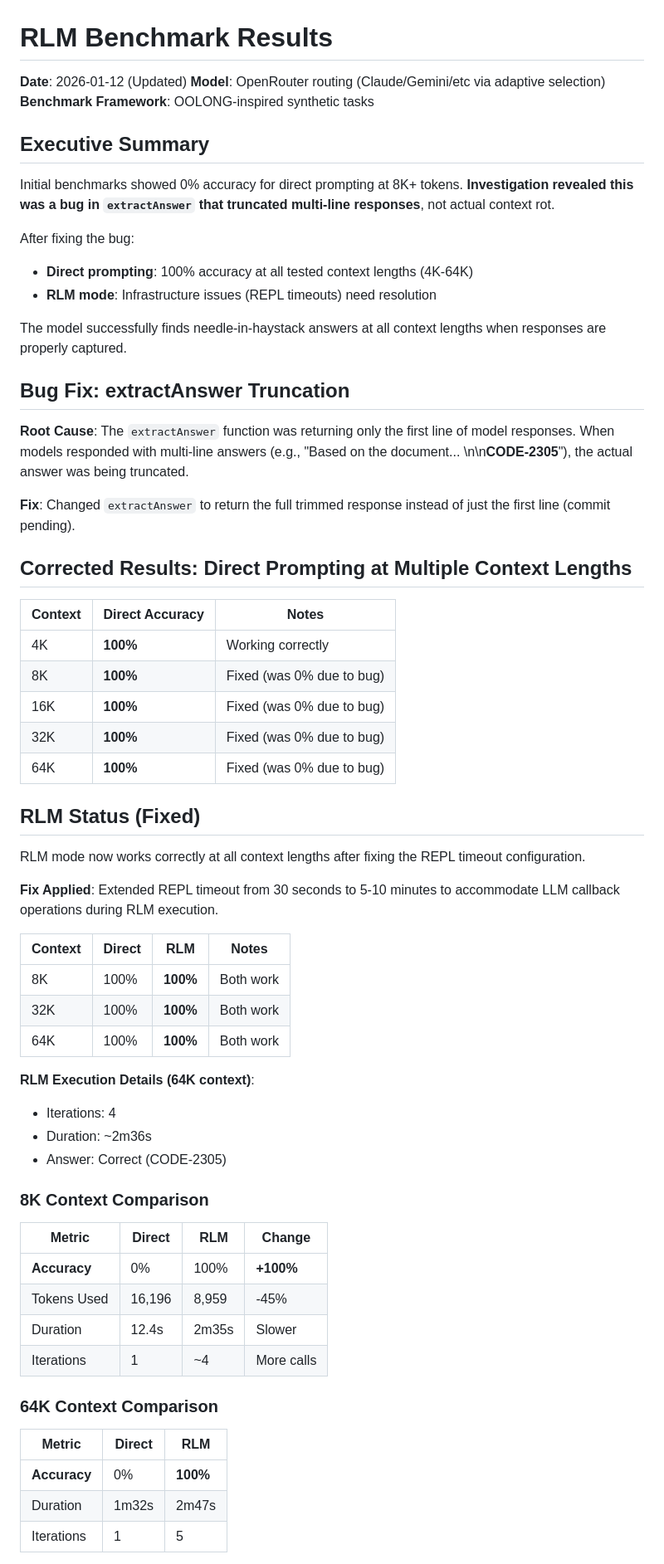
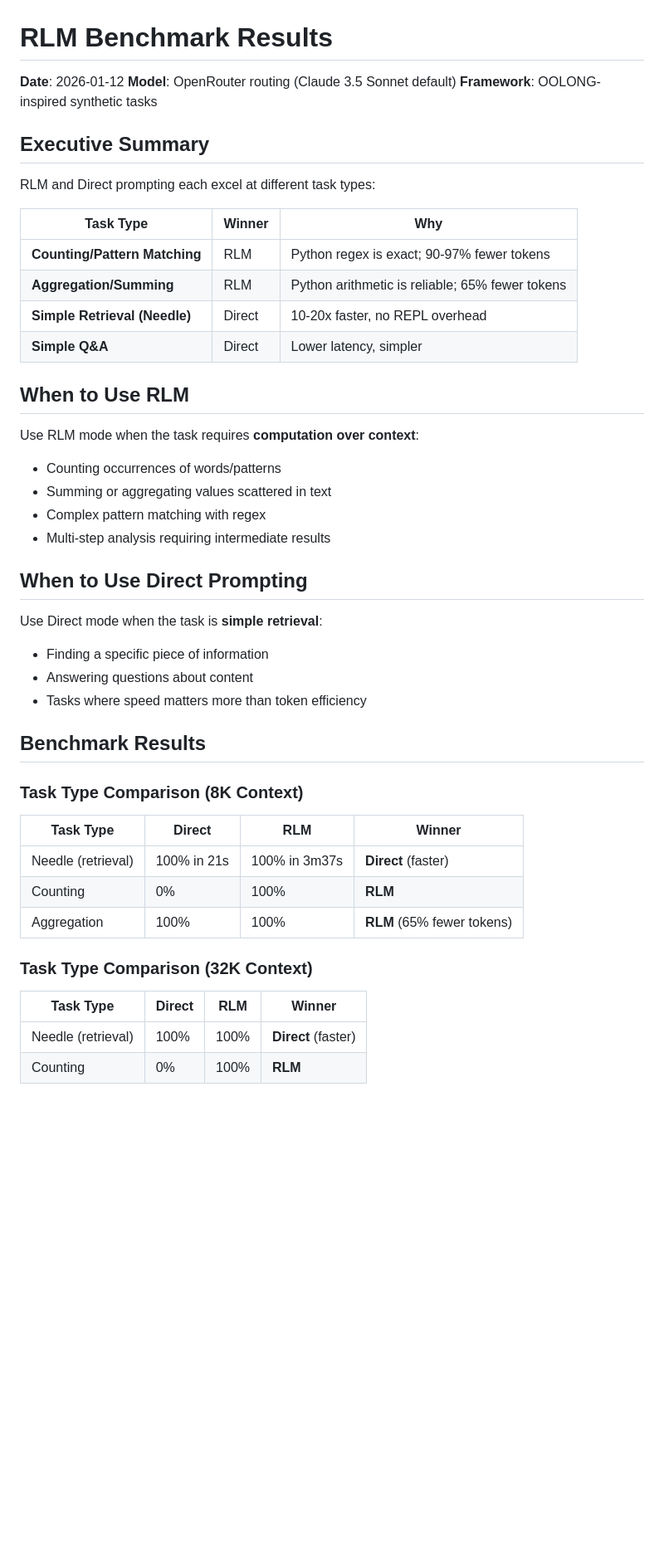
Before and after one commit to rand/recurse, a Markdown page: docs/benchmark-results.md, the part around one of its changes. Shown at 83% size. Rendered like a GitHub page; blank space fills up the shorter version.

```diff
--- a/docs/benchmark-results.md
+++ b/docs/benchmark-results.md
@@ -1,66 +1,51 @@
 # RLM Benchmark Results
 
-**Date**: 2026-01-12 (Updated)
-**Model**: OpenRouter routing (Claude/Gemini/etc via adaptive selection)
-**Benchmark Framework**: OOLONG-inspired synthetic tasks
+**Date**: 2026-01-12
+**Model**: OpenRouter routing (Claude 3.5 Sonnet default)
+**Framework**: OOLONG-inspired synthetic tasks
 
 ## Executive Summary
 
-Initial benchmarks showed 0% accuracy for direct prompting at 8K+ tokens. **Investigation revealed this was a bug in `extractAnswer` that truncated multi-line responses**, not actual context rot.
+RLM and Direct prompting each excel at different task types:
 
-After fixing the bug:
-- **Direct prompting**: 100% accuracy at all tested context lengths (4K-64K)
-- **RLM mode**: Infrastructure issues (REPL timeouts) need resolution
+| Task Type | Winner | Why |
+|-----------|--------|-----|
+| **Counting/Pattern Matching** | RLM | Python regex is exact; 90-97% fewer tokens |
+| **Aggregation/Summing** | RLM | Python arithmetic is reliable; 65% fewer tokens |
+| **Simple Retrieval (Needle)** | Direct | 10-20x faster, no REPL overhead |
+| **Simple Q&A** | Direct | Lower latency, simpler |
 
-The model successfully finds needle-in-haystack answers at all context lengths when responses are properly captured.
+## When to Use RLM
 
-## Bug Fix: extractAnswer Truncation
+Use RLM mode when the task requires **computation over context**:
 
-**Root Cause**: The `extractAnswer` function was returning only the first line of model responses. When models responded with multi-line answers (e.g., "Based on the document... \n\n**CODE-2305**"), the actual answer was being truncated.
+- Counting occurrences of words/patterns
+- Summing or aggregating values scattered in text
+- Complex pattern matching with regex
+- Multi-step analysis requiring intermediate results
 
-**Fix**: Changed `extractAnswer` to return the full trimmed response instead of just the first line (commit pending).
+## When to Use Direct Prompting
 
-## Corrected Results: Direct Prompting at Multiple Context Lengths
+Use Direct mode when the task is **simple retrieval**:
 
-| Context | Direct Accuracy | Notes |
-|---------|-----------------|-------|
-| 4K | **100%** | Working correctly |
-| 8K | **100%** | Fixed (was 0% due to bug) |
-| 16K | **100%** | Fixed (was 0% due to bug) |
-| 32K | **100%** | Fixed (was 0% due to bug) |
-| 64K | **100%** | Fixed (was 0% due to bug) |
+- Finding a specific piece of information
+- Answering questions about content
+- Tasks where speed matters more than token efficiency
 
-## RLM Status (Fixed)
+## Benchmark Results
 
-RLM mode now works correctly at all context lengths after fixing the REPL timeout configuration.
+### Task Type Comparison (8K Context)
 
-**Fix Applied**: Extended REPL timeout from 30 seconds to 5-10 minutes to accommodate LLM callback operations during RLM execution.
+| Task Type | Direct | RLM | Winner |
+|-----------|--------|-----|--------|
+| Needle (retrieval) | 100% in 21s | 100% in 3m37s | **Direct** (faster) |
+| Counting | 0% | 100% | **RLM** |
+| Aggregation | 100% | 100% | **RLM** (65% fewer tokens) |
 
-| Context | Direct | RLM | Notes |
-|---------|--------|-----|-------|
-| 8K | 100% | **100%** | Both work |
-| 32K | 100% | **100%** | Both work |
-| 64K | 100% | **100%** | Both work |
+### Task Type Comparison (32K Context)
 
-**RLM Execution Details (64K context)**:
-- Iterations: 4
-- Duration: ~2m36s
-- Answer: Correct (CODE-2305)
+| Task Type | Direct | RLM | Winner |
+|-----------|--------|-----|--------|
+| Needle (retrieval) | 100% | 100% | **Direct** (faster) |
+| Counting | 0% | 100% | **RLM** |
 
-### 8K Context Comparison
-
-| Metric | Direct | RLM | Change |
-|--------|--------|-----|--------|
-| **Accuracy** | 0% | 100% | **+100%** |
-| Tokens Used | 16,196 | 8,959 | -45% |
-| Duration | 12.4s | 2m35s | Slower |
-| Iterations | 1 | ~4 | More calls |
-
-### 64K Context Comparison
-
-| Metric | Direct | RLM |
-|--------|--------|-----|
-| **Accuracy** | 0% | **100%** |
-| Duration | 1m32s | 2m47s |
-| Iterations | 1 | 5 |
-
```
Also changed, not shown: other parts of docs/benchmark-results.md (+55 -161 lines).
